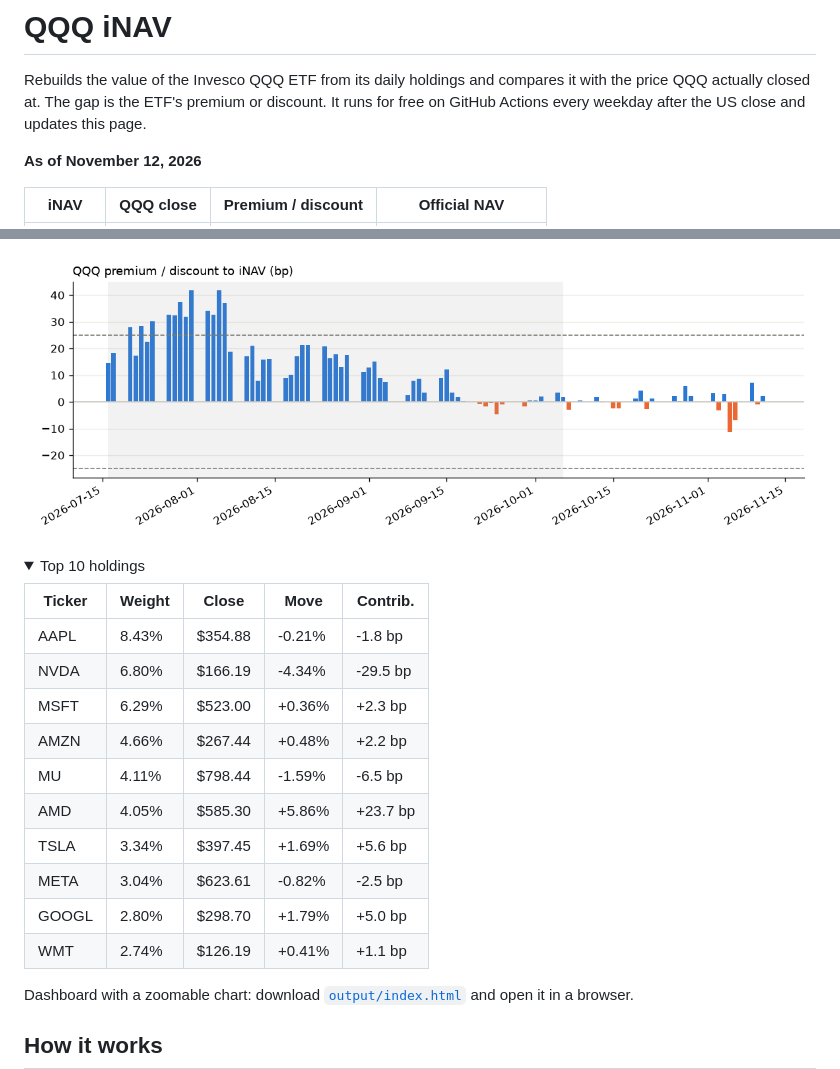
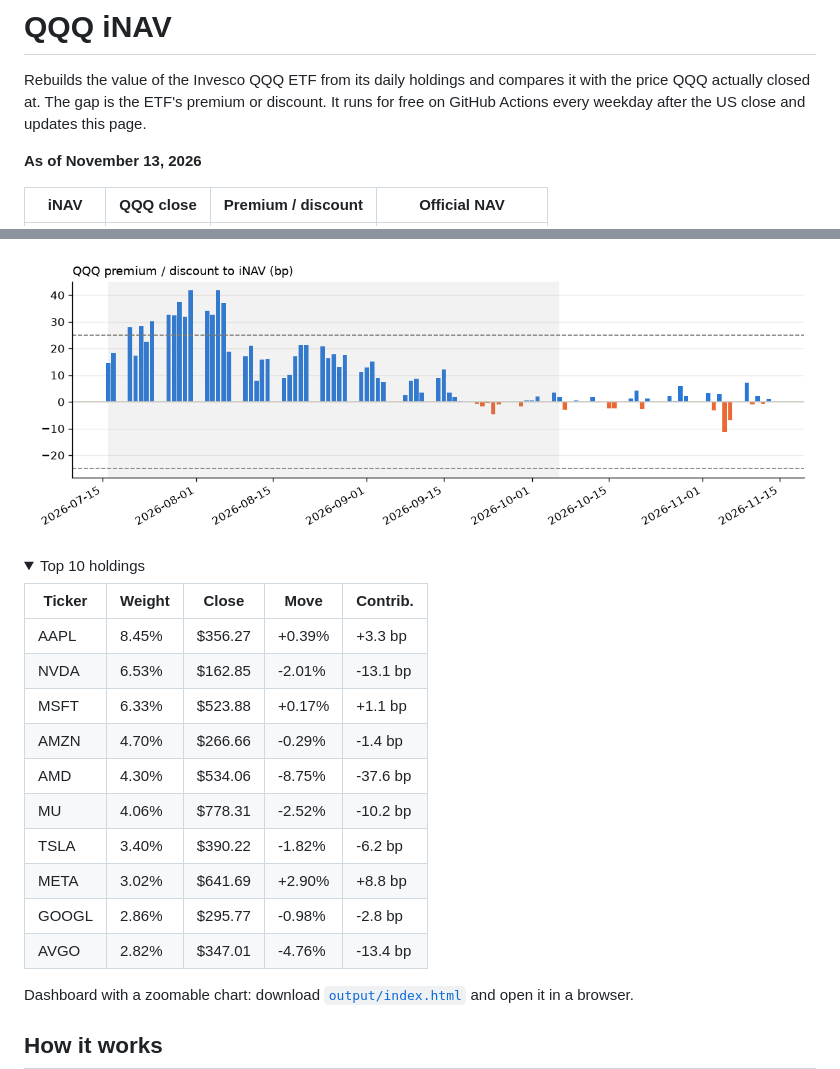
Before and after one commit to vanshwahi01/qqq-inav-monitor, a Markdown page: README.md, 2 parts joined by grey strips. Drawn GitHub-style; pictures changed too: output/chart.png; folded sections open.

Commit message:
Daily iNAV update 2026-11-14

```diff
--- a/README.md
+++ b/README.md
@@ -4,7 +4,7 @@ Rebuilds the value of the Invesco QQQ ETF from its daily holdings and compares i
 It runs for free on GitHub Actions every weekday after the US close and updates this page.
 
 <!-- latest:start -->
-**As of November 12, 2026**
+**As of November 13, 2026**
 
 | iNAV | QQQ close | Premium / discount | Official NAV |
 |---|---|---|---|
@@ -16,16 +16,16 @@ It runs for free on GitHub Actions every weekday after the US close and updates
 
 | Ticker | Weight | Close | Move | Contrib. |
 |---|---|---|---|---|
-| AAPL | 8.43% | $354.88 | -0.21% | -1.8 bp |
-| NVDA | 6.80% | $166.19 | -4.34% | -29.5 bp |
-| MSFT | 6.29% | $523.00 | +0.36% | +2.3 bp |
-| AMZN | 4.66% | $267.44 | +0.48% | +2.2 bp |
-| MU | 4.11% | $798.44 | -1.59% | -6.5 bp |
-| AMD | 4.05% | $585.30 | +5.86% | +23.7 bp |
-| TSLA | 3.34% | $397.45 | +1.69% | +5.6 bp |
-| META | 3.04% | $623.61 | -0.82% | -2.5 bp |
-| GOOGL | 2.80% | $298.70 | +1.79% | +5.0 bp |
-| WMT | 2.74% | $126.19 | +0.41% | +1.1 bp |
+| AAPL | 8.45% | $356.27 | +0.39% | +3.3 bp |
+| NVDA | 6.53% | $162.85 | -2.01% | -13.1 bp |
+| MSFT | 6.33% | $523.88 | +0.17% | +1.1 bp |
+| AMZN | 4.70% | $266.66 | -0.29% | -1.4 bp |
+| AMD | 4.30% | $534.06 | -8.75% | -37.6 bp |
+| MU | 4.06% | $778.31 | -2.52% | -10.2 bp |
+| TSLA | 3.40% | $390.22 | -1.82% | -6.2 bp |
+| META | 3.02% | $641.69 | +2.90% | +8.8 bp |
+| GOOGL | 2.86% | $295.77 | -0.98% | -2.8 bp |
+| AVGO | 2.82% | $347.01 | -4.76% | -13.4 bp |
 
 </details>
 <!-- latest:end -->
```
Also changed, not shown: other parts of README.md (+1 -1 lines), 3 other files.
